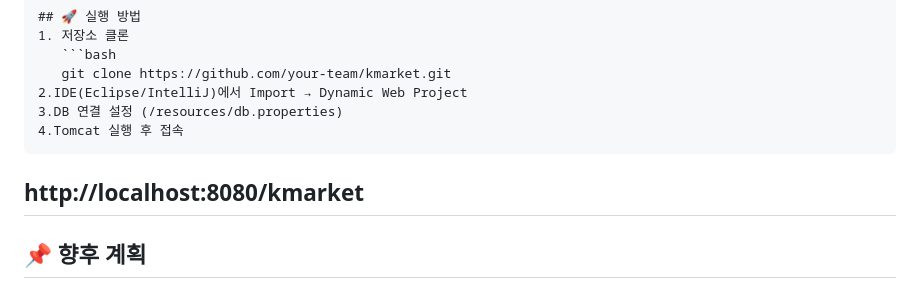
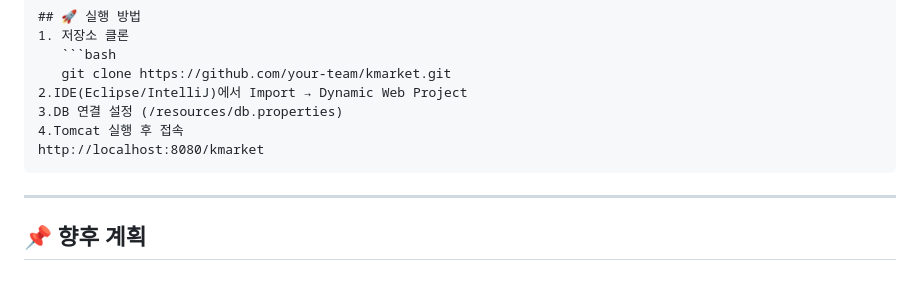
Before and after one commit to henu-1004/Project2_GreenGarden_Team3, a Markdown page: README.md, the part around the change. Rendered like a GitHub page.

````diff
--- a/README.md
+++ b/README.md
@@ -141,8 +141,9 @@ BNK 부산은행 금융DT 아카데미 개발자 양성과정 팀 프로젝트
 2.IDE(Eclipse/IntelliJ)에서 Import → Dynamic Web Project
 3.DB 연결 설정 (/resources/db.properties)
 4.Tomcat 실행 후 접속
+http://localhost:8080/kmarket
 ```
-http://localhost:8080/kmarket
+
 ---
 ## 📌 향후 계획
 - 반응형 웹 적용 (모바일 대응)
````
